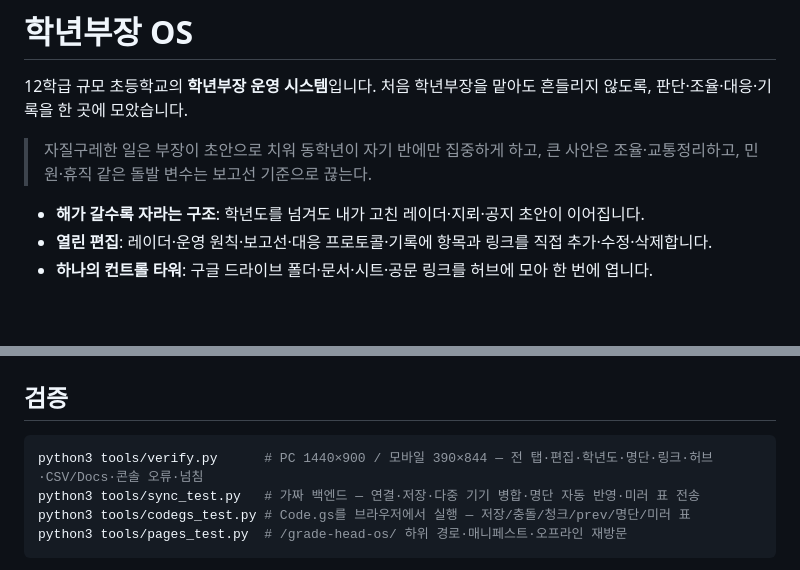
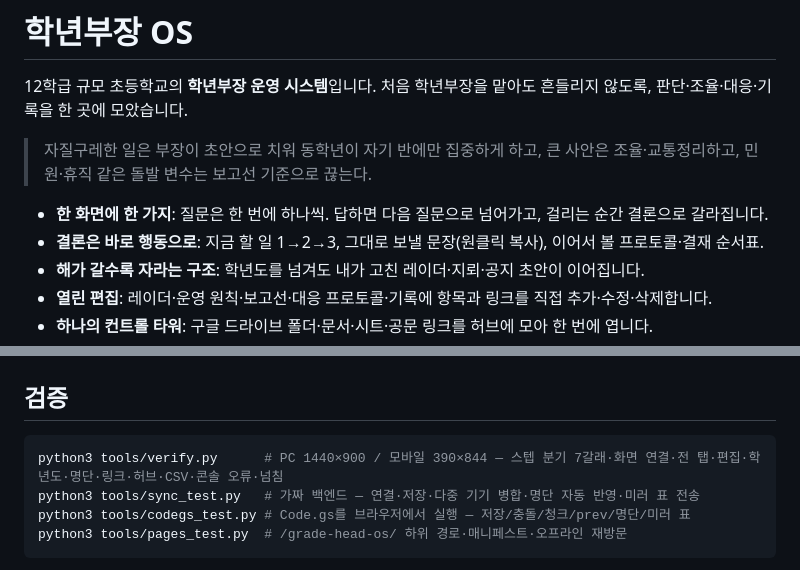
Before and after one commit to wjoehasa-eng/grade-head-os, a Markdown page: README.md, 2 parts joined by grey strips. GitHub-like rendering; blank space fills up the shorter version.

````diff
--- a/README.md
+++ b/README.md
@@ -6,6 +6,8 @@
 > 자질구레한 일은 부장이 초안으로 치워 동학년이 자기 반에만 집중하게 하고,
 > 큰 사안은 조율·교통정리하고, 민원·휴직 같은 돌발 변수는 보고선 기준으로 끊는다.
 
+- **한 화면에 한 가지**: 질문은 한 번에 하나씩. 답하면 다음 질문으로 넘어가고, 걸리는 순간 결론으로 갈라집니다.
+- **결론은 바로 행동으로**: 지금 할 일 1→2→3, 그대로 보낼 문장(원클릭 복사), 이어서 볼 프로토콜·결재 순서표.
 - **해가 갈수록 자라는 구조**: 학년도를 넘겨도 내가 고친 레이더·지뢰·공지 초안이 이어집니다.
 - **열린 편집**: 레이더·운영 원칙·보고선·대응 프로토콜·기록에 항목과 링크를 직접 추가·수정·삭제합니다.
 - **하나의 컨트롤 타워**: 구글 드라이브 폴더·문서·시트·공문 링크를 허브에 모아 한 번에 엽니다.
@@ -86,7 +99,7 @@ tools/                검증 스크립트
 ## 검증
 
 ```bash
-python3 tools/verify.py      # PC 1440×900 / 모바일 390×844 — 전 탭·편집·학년도·명단·링크·허브·CSV/Docs·콘솔 오류·넘침
+python3 tools/verify.py      # PC 1440×900 / 모바일 390×844 — 스텝 분기 7갈래·화면 연결·전 탭·편집·학년도·명단·링크·허브·CSV·콘솔 오류·넘침
 python3 tools/sync_test.py   # 가짜 백엔드 — 연결·저장·다중 기기 병합·명단 자동 반영·미러 표 전송
 python3 tools/codegs_test.py # Code.gs를 브라우저에서 실행 — 저장/충돌/청크/prev/명단/미러 표
 python3 tools/pages_test.py  # /grade-head-os/ 하위 경로·매니페스트·오프라인 재방문
````
Also changed, not shown: other parts of README.md (+25 -14 lines), docs/shot-desks.png, docs/shot-home.png, docs/shot-judge.png (added), docs/shot-protocols.png, docs/shot-radar.png, docs/shot-verdict.png (added), 6 other files.
